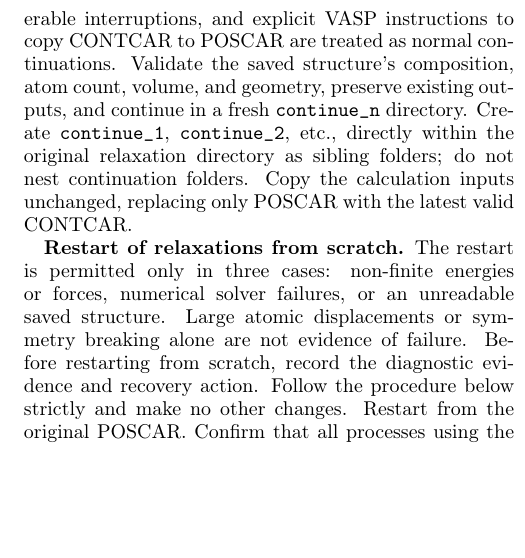
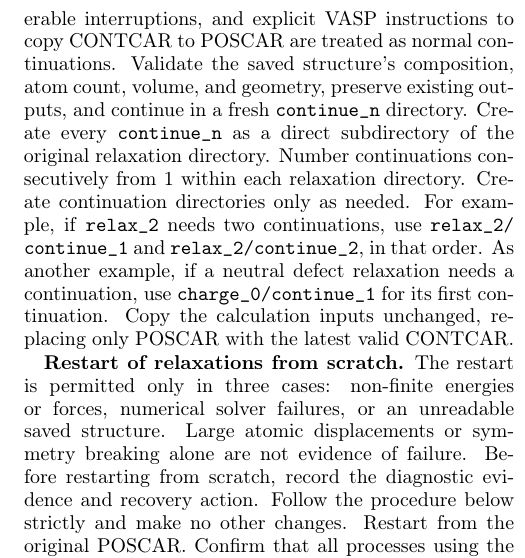
Before and after one commit to zy75-prog/DefectSkills, a LaTeX paper (DefectSkills.tex): part of one column of page 4 of 10, cut so that both start at the same text, the shorter picture padded with empty space. Compiled offline with pdfLaTeX.

Commit message:
Clarify relaxation continuation directories

```diff
--- a/DefectSkills.tex
+++ b/DefectSkills.tex
@@ -68,7 +68,7 @@ Keep working directories clean: place each file in its designated folder and kee
 
 \textbf{Continuation of relaxations.}
 Diagnose the stopping reason before restarting.
-Wall-time expiry, recoverable interruptions, and explicit VASP instructions to copy CONTCAR to POSCAR are treated as normal continuations. Validate the saved structure's composition, atom count, volume, and geometry, preserve existing outputs, and continue in a fresh \texttt{continue\_n} directory. Create \texttt{continue\_1}, \texttt{continue\_2}, etc., directly within the original relaxation directory as sibling folders; do not nest continuation folders. Copy the calculation inputs unchanged, replacing only POSCAR with the latest valid CONTCAR.
+Wall-time expiry, recoverable interruptions, and explicit VASP instructions to copy CONTCAR to POSCAR are treated as normal continuations. Validate the saved structure's composition, atom count, volume, and geometry, preserve existing outputs, and continue in a fresh \texttt{continue\_n} directory. Create every \texttt{continue\_n} as a direct subdirectory of the original relaxation directory. Number continuations consecutively from 1 within each relaxation directory. Create continuation directories only as needed. For example, if \texttt{relax\_2} needs two continuations, use \texttt{relax\_2/\allowbreak continue\_1} and \texttt{relax\_2/\allowbreak continue\_2}, in that order. As another example, if a neutral defect relaxation needs a continuation, use \texttt{charge\_0/\allowbreak continue\_1} for its first continuation. Copy the calculation inputs unchanged, replacing only POSCAR with the latest valid CONTCAR.
 
 \textbf{Restart of relaxations from scratch.} The restart is permitted only in three cases: non-finite energies or forces, numerical solver failures, or an unreadable saved structure. Large atomic displacements or symmetry breaking alone are not evidence of failure. Before restarting from scratch, record the diagnostic evidence and recovery action. Follow the procedure below strictly and make no other changes. Restart from the original POSCAR. Confirm that all processes using the superseded files have stopped. Save a lightweight archive of the inputs, OUTCAR, and job standard-output and standard-error logs, where available, from the original attempt and its continuations. Store the archive under \texttt{scripts}, preserving the relative paths and using a separate archive for each restart. Verify the archive before clearing the old outputs and continuation folders. Reuse the original calculation directory. Do not restart from the unstable CONTCAR or create an alternate directory name. If \texttt{ALGO = Normal} was used, switch to \texttt{ALGO = All} as the only setting change. Preserve all other calculation inputs and settings.
 
```
Also changed, not shown: DefectSkills.pdf.
